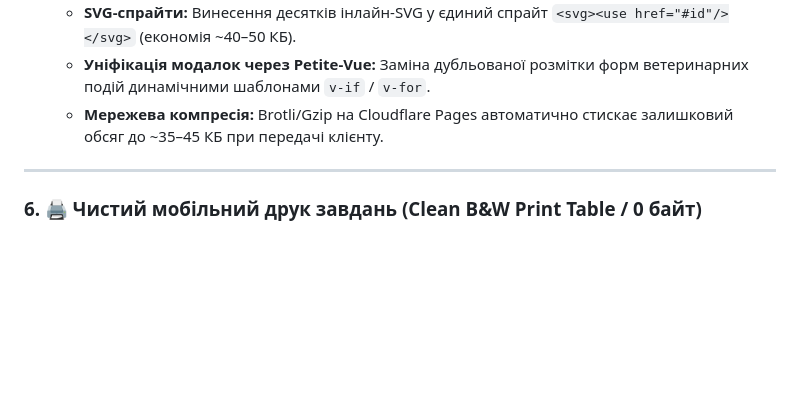
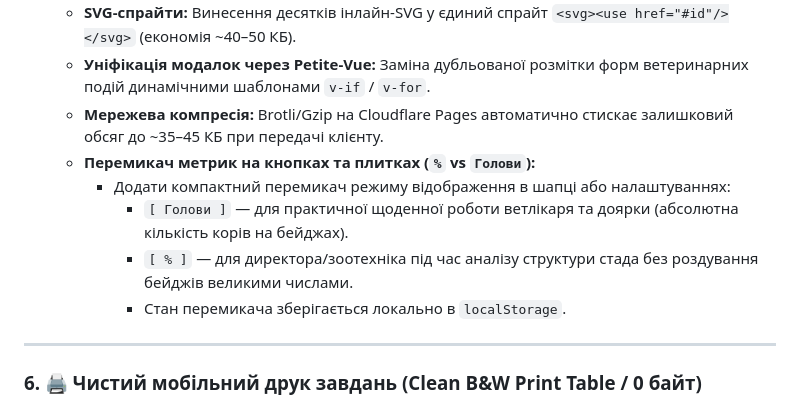
Before and after one commit to Babych/dairy-farm-portal, a Markdown page: docs/ROADMAP.md, the part around the change. GitHub-like rendering; blank space fills up the shorter version.

Commit message:
docs: add metric display toggle (% vs heads) to UI optimization roadmap

```diff
--- a/docs/ROADMAP.md
+++ b/docs/ROADMAP.md
@@ -55,6 +55,11 @@
   - **SVG-спрайти:** Винесення десятків інлайн-SVG у єдиний спрайт `<svg><use href="#id"/></svg>` (економія ~40–50 КБ).
   - **Уніфікація модалок через Petite-Vue:** Заміна дубльованої розмітки форм ветеринарних подій динамічними шаблонами `v-if` / `v-for`.
   - **Мережева компресія:** Brotli/Gzip на Cloudflare Pages автоматично стискає залишковий обсяг до ~35–45 КБ при передачі клієнту.
+  - **Перемикач метрик на кнопках та плитках (`%` vs `Голови`):**
+    - Додати компактний перемикач режиму відображення в шапці або налаштуваннях:
+      - `[ Голови ]` — для практичної щоденної роботи ветлікаря та доярки (абсолютна кількість корів на бейджах).
+      - `[ % ]` — для директора/зоотехніка під час аналізу структури стада без роздування бейджів великими числами.
+      - Стан перемикача зберігається локально в `localStorage`.
 
 ---
 
```
